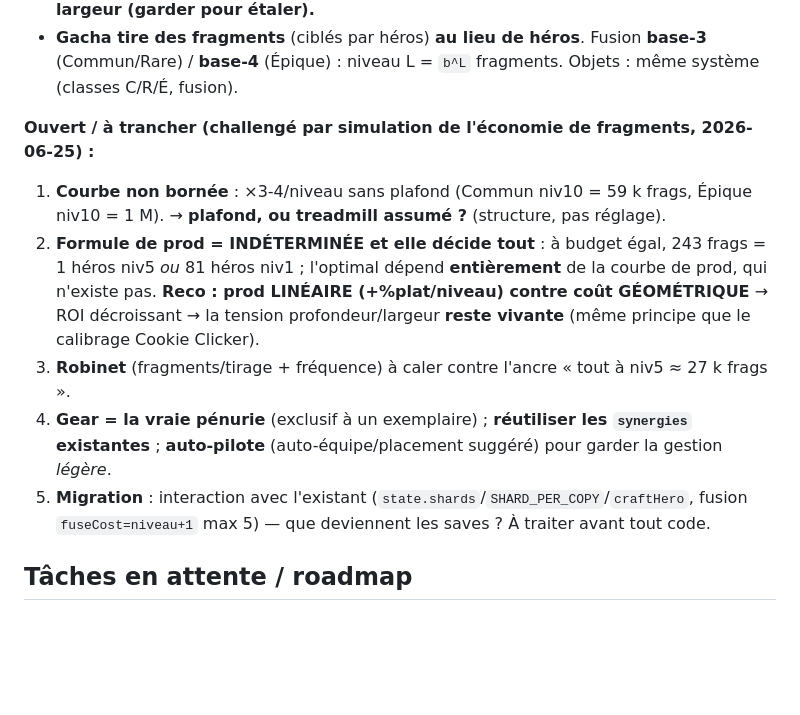
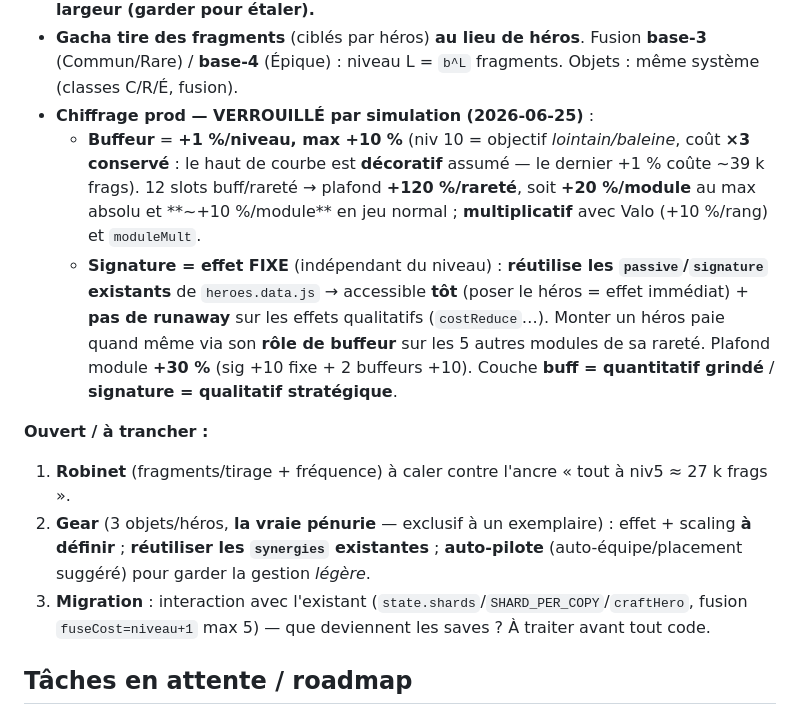
Before and after one commit to Pretoninho/dex-heroes, a Markdown page: CLAUDE.md, the part around the change. Drawn GitHub-style; blank space fills up the shorter version.

Commit message:
docs(memory): verrouille le chiffrage prod heros (buffeur +1%/niv, signature FIXE)
Decisions issues de la simulation :
- buffeur +1%/niveau max +10% (niv10 lointain/baleine, cout x3 conserve, haut de
  courbe decoratif assume) -> +20%/module max, ~+10% typique, multiplicatif Valo/moduleMult ;
- signature FIXE (reutilise passive/signature existants, accessible tot, pas de
  runaway) ; lever un heros paie via son role de buffeur ailleurs ; plafond module +30%.
Restent ouverts : robinet (faucet), gear (effet/scaling), migration des saves.

Co-Authored-By: Claude Haiku 4.5 <noreply@anthropic.com>
Claude-Session: https://claude.ai/code/session_01GcbBFQTt2MrQGCXNjFzJL4

```diff
--- a/CLAUDE.md
+++ b/CLAUDE.md
@@ -198,18 +198,22 @@ RE-PASSER `economy_otc.sql` ensuite** (sinon le tick OTC est perdu). Tests : `te
   6 exemplaires. **Tension profondeur (fusionner) vs largeur (garder pour étaler).**
 - **Gacha tire des fragments** (ciblés par héros) **au lieu de héros**. Fusion **base-3** (Commun/Rare) /
   **base-4** (Épique) : niveau L = `b^L` fragments. Objets : même système (classes C/R/É, fusion).
+- **Chiffrage prod — VERROUILLÉ par simulation (2026-06-25)** :
+  - **Buffeur** = **+1 %/niveau, max +10 %** (niv 10 = objectif *lointain/baleine*, coût **×3 conservé** : le
+    haut de courbe est **décoratif** assumé — le dernier +1 % coûte ~39 k frags). 12 slots buff/rareté →
+    plafond **+120 %/rareté**, soit **+20 %/module** au max absolu et **~+10 %/module** en jeu normal ;
+    **multiplicatif** avec Valo (+10 %/rang) et `moduleMult`.
+  - **Signature = effet FIXE** (indépendant du niveau) : **réutilise les `passive`/`signature` existants**
+    de `heroes.data.js` → accessible **tôt** (poser le héros = effet immédiat) + **pas de runaway** sur les
+    effets qualitatifs (`costReduce`…). Monter un héros paie quand même via son **rôle de buffeur** sur les
+    5 autres modules de sa rareté. Plafond module **+30 %** (sig +10 fixe + 2 buffeurs +10). Couche **buff =
+    quantitatif grindé** / **signature = qualitatif stratégique**.
 
-**Ouvert / à trancher (challengé par simulation de l'économie de fragments, 2026-06-25) :**
-1. **Courbe non bornée** : ×3-4/niveau sans plafond (Commun niv10 = 59 k frags, Épique niv10 = 1 M).
-   → **plafond, ou treadmill assumé ?** (structure, pas réglage).
-2. **Formule de prod = INDÉTERMINÉE et elle décide tout** : à budget égal, 243 frags = 1 héros niv5 *ou*
-   81 héros niv1 ; l'optimal dépend **entièrement** de la courbe de prod, qui n'existe pas.
-   **Reco : prod LINÉAIRE (+%plat/niveau) contre coût GÉOMÉTRIQUE** → ROI décroissant → la tension
-   profondeur/largeur **reste vivante** (même principe que le calibrage Cookie Clicker).
-3. **Robinet** (fragments/tirage + fréquence) à caler contre l'ancre « tout à niv5 ≈ 27 k frags ».
-4. **Gear = la vraie pénurie** (exclusif à un exemplaire) ; **réutiliser les `synergies` existantes** ;
-   **auto-pilote** (auto-équipe/placement suggéré) pour garder la gestion *légère*.
-5. **Migration** : interaction avec l'existant (`state.shards`/`SHARD_PER_COPY`/`craftHero`, fusion
+**Ouvert / à trancher :**
+1. **Robinet** (fragments/tirage + fréquence) à caler contre l'ancre « tout à niv5 ≈ 27 k frags ».
+2. **Gear** (3 objets/héros, **la vraie pénurie** — exclusif à un exemplaire) : effet + scaling **à définir** ;
+   **réutiliser les `synergies` existantes** ; **auto-pilote** (auto-équipe/placement suggéré) pour garder la gestion *légère*.
+3. **Migration** : interaction avec l'existant (`state.shards`/`SHARD_PER_COPY`/`craftHero`, fusion
    `fuseCost=niveau+1` max 5) — que deviennent les saves ? À traiter avant tout code.
 
 ## Tâches en attente / roadmap
```
